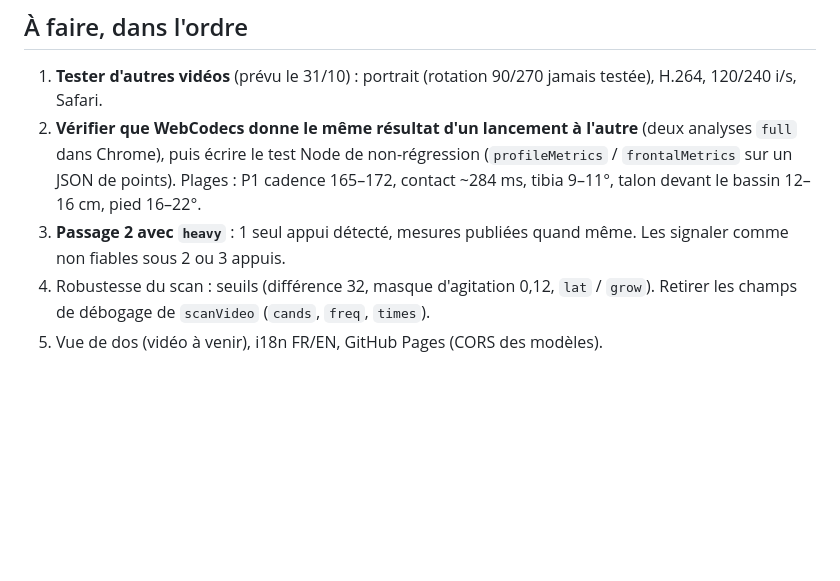
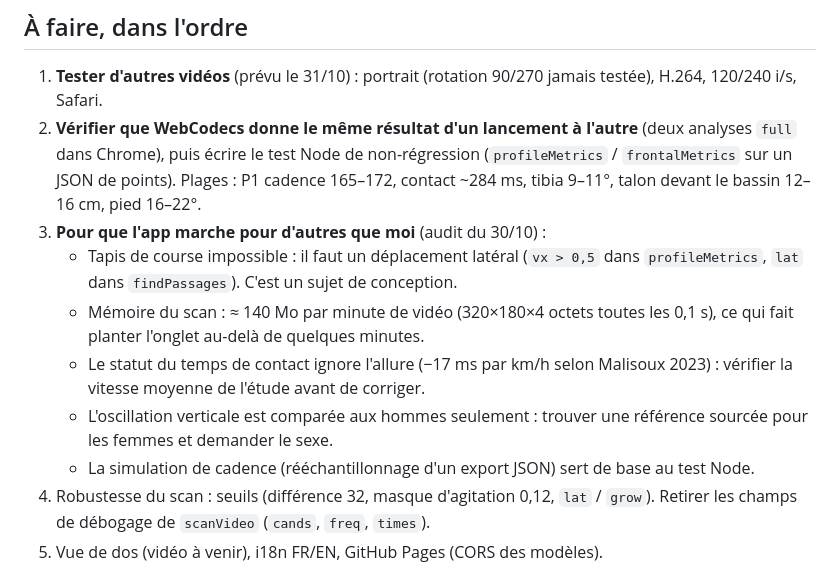
Before and after one commit to Caligone/foulee, a Markdown page: HANDOFF.md, the part around the change. GitHub-like rendering; blank space fills up the shorter version.

Commit message:
HANDOFF : points restants de l'audit

```diff
--- a/HANDOFF.md
+++ b/HANDOFF.md
@@ -19,7 +19,12 @@ Tu reprends **Foulée**, une app web d'analyse de foulée à partir d'une vidéo
 ## À faire, dans l'ordre
 1. **Tester d'autres vidéos** (prévu le 31/10) : portrait (rotation 90/270 jamais testée), H.264, 120/240 i/s, Safari.
 2. **Vérifier que WebCodecs donne le même résultat d'un lancement à l'autre** (deux analyses `full` dans Chrome), puis écrire le test Node de non-régression (`profileMetrics` / `frontalMetrics` sur un JSON de points). Plages : P1 cadence 165–172, contact ~284 ms, tibia 9–11°, talon devant le bassin 12–16 cm, pied 16–22°.
-3. **Passage 2 avec `heavy`** : 1 seul appui détecté, mesures publiées quand même. Les signaler comme non fiables sous 2 ou 3 appuis.
+3. **Pour que l'app marche pour d'autres que moi** (audit du 30/10) :
+   - Tapis de course impossible : il faut un déplacement latéral (`vx > 0,5` dans `profileMetrics`, `lat` dans `findPassages`). C'est un sujet de conception.
+   - Mémoire du scan : ≈ 140 Mo par minute de vidéo (320×180×4 octets toutes les 0,1 s), ce qui fait planter l'onglet au-delà de quelques minutes.
+   - Le statut du temps de contact ignore l'allure (−17 ms par km/h selon Malisoux 2023) : vérifier la vitesse moyenne de l'étude avant de corriger.
+   - L'oscillation verticale est comparée aux hommes seulement : trouver une référence sourcée pour les femmes et demander le sexe.
+   - La simulation de cadence (rééchantillonnage d'un export JSON) sert de base au test Node.
 4. Robustesse du scan : seuils (différence 32, masque d'agitation 0,12, `lat` / `grow`). Retirer les champs de débogage de `scanVideo` (`cands`, `freq`, `times`).
 5. Vue de dos (vidéo à venir), i18n FR/EN, GitHub Pages (CORS des modèles).
 
```
